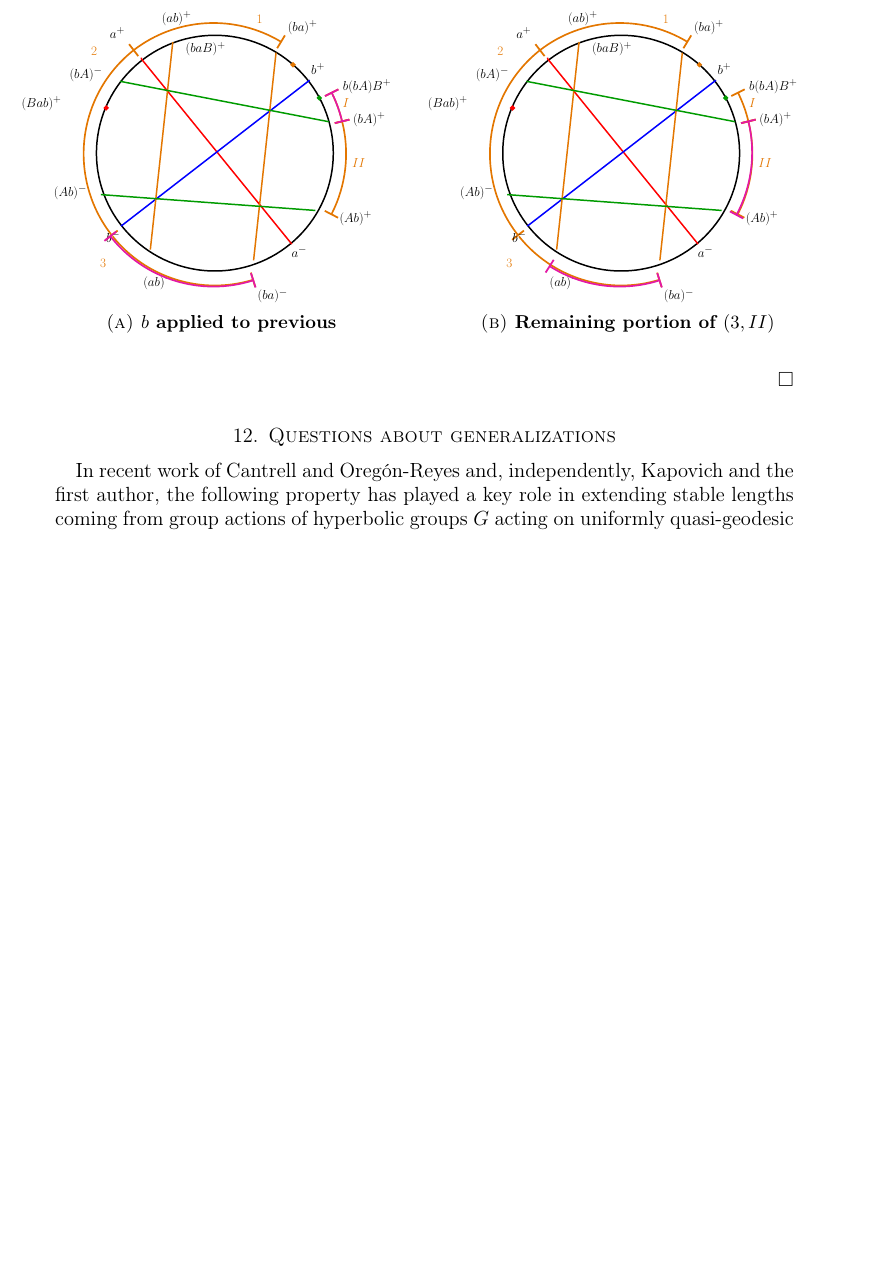
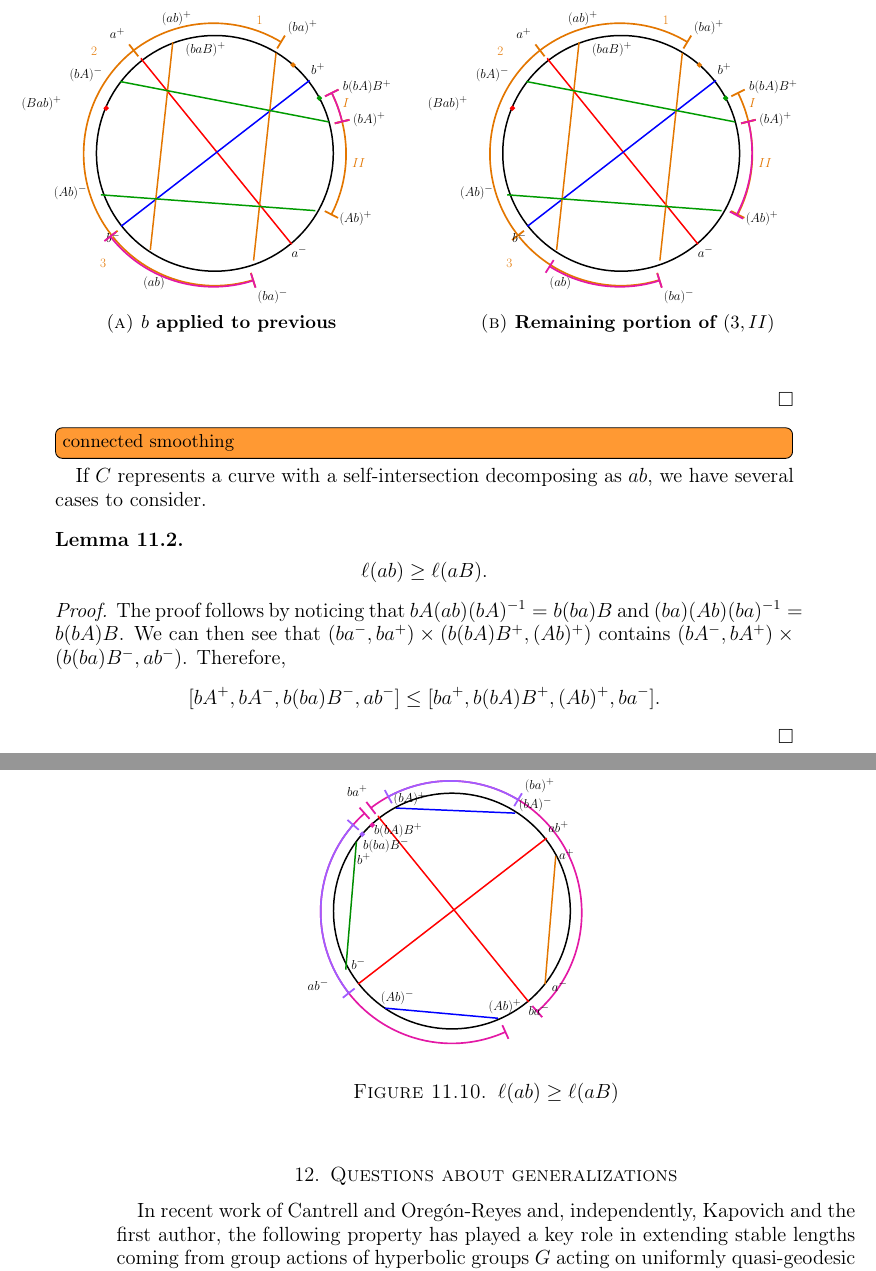
Before and after one commit to dpthurst/Currents-and-intersections, a LaTeX paper (Intersections.tex, which reads crossratios.tex): part of page 65 of 68 before the commit and two parts of pages 65 and 66 of 69 after it, the two joined at a grey line, cut so that both start at the same text, the shorter picture padded with empty space. Compiled offline with pdfLaTeX.

Commit message:
Update on Overleaf.

```diff
--- a/crossratios.tex
+++ b/crossratios.tex
@@ -159,6 +160,34 @@ In the pictures, the bold font in the caption indicates that the result is final
 \end{figure}
 
 \end{proof}
+
+\DMGtodo[inline]{connected smoothing}
+
+If $C$ represents a curve with a self-intersection decomposing as $ab$, we have several cases to consider.
+
+\begin{lemma}
+\[
+\ell(ab) \geq \ell(aB).
+\]
+\end{lemma}
+\begin{proof}
+    The proof follows by noticing that $bA(ab)(bA)^{-1}=b (ba) B$ and $(ba)(Ab)(ba)^{-1} = b(bA)B$.
+    We can then see that
+    $(ba^-, ba^+) \times (b(bA)B^+ , (Ab)^+)$
+    contains
+    $(bA^-, bA^+) \times (b(ba)B^-, ab^-)$.
+    Therefore,
+    \[
+    [bA^+, bA^-, b(ba)B^-, ab^-] \leq [ba^+,  b(bA)B^+ , (Ab)^+,     ba^-].
+    \]
+\end{proof}
+
+\begin{figure}[h!]
+     \centering
+\resizebox{80mm}{!}{\svgfig{c1}}
+    \caption{$\ell(ab) \geq \ell(aB)$}\label{fig:c1}
+\end{figure}
+
 %%% Local Variables:
 %%% mode: latex
 %%% TeX-master: "Intersections"
```
Also changed, not shown: draws/c1.pdf (added), draws/c1.pdf_tex (added), draws/c1.svg (added), crossratios.tex (1 more changed lines).
